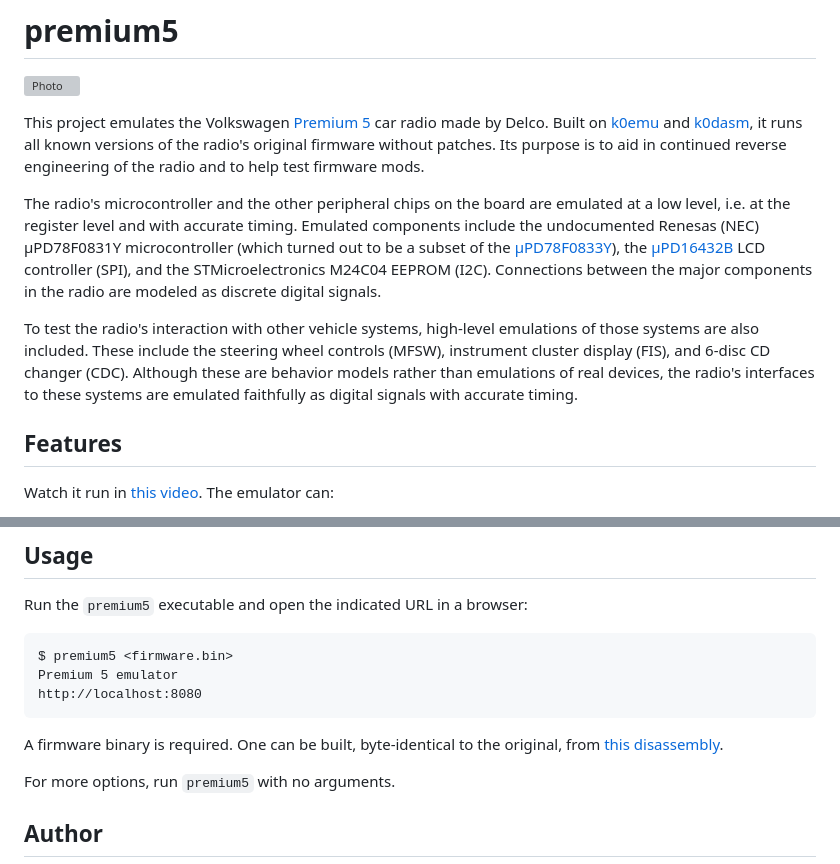
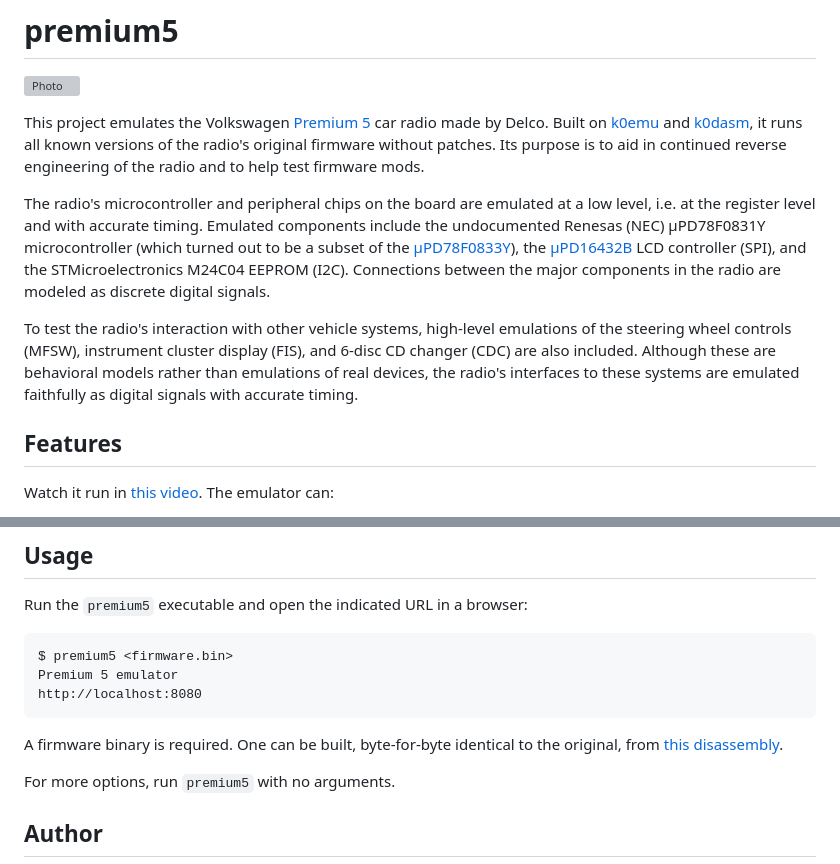
Before and after one commit to mnaberez/premium5, a Markdown page: README.md, 2 parts joined by grey strips. Drawn GitHub-style; grey boxes are pictures that could not be loaded.

Commit message:
Small tweaks and corrections in the readme

````diff
--- a/README.md
+++ b/README.md
@@ -4,9 +4,9 @@
 
 This project emulates the Volkswagen [Premium 5](https://github.com/mnaberez/vwradio/tree/main/reverse_engineering/delco/vw_premium_5) car radio made by Delco.  Built on [k0emu](https://github.com/mnaberez/k0emu) and [k0dasm](https://github.com/mnaberez/k0dasm), it runs all known versions of the radio's original firmware without patches.  Its purpose is to aid in continued reverse engineering of the radio and to help test firmware mods.
 
-The radio's microcontroller and the other peripheral chips on the board are emulated at a low level, i.e. at the register level and with accurate timing.  Emulated components include the undocumented Renesas (NEC) µPD78F0831Y microcontroller (which turned out to be a subset of the [µPD78F0833Y](https://web.archive.org/web/20180328161019if_/https://www.renesas.com/en-us/doc/DocumentServer/021/U13892EJ2V0UM00.pdf)), the [µPD16432B](https://web.archive.org/web/20160611101704if_/http://archive.6502.org/datasheets/nec_upd16432b_2000_dec.pdf) LCD controller (SPI), and the STMicroelectronics M24C04 EEPROM (I2C).  Connections between the major components in the radio are modeled as discrete digital signals.
+The radio's microcontroller and peripheral chips on the board are emulated at a low level, i.e. at the register level and with accurate timing.  Emulated components include the undocumented Renesas (NEC) µPD78F0831Y microcontroller (which turned out to be a subset of the [µPD78F0833Y](https://web.archive.org/web/20180328161019if_/https://www.renesas.com/en-us/doc/DocumentServer/021/U13892EJ2V0UM00.pdf)), the [µPD16432B](https://web.archive.org/web/20160611101704if_/http://archive.6502.org/datasheets/nec_upd16432b_2000_dec.pdf) LCD controller (SPI), and the STMicroelectronics M24C04 EEPROM (I2C).  Connections between the major components in the radio are modeled as discrete digital signals.
 
-To test the radio's interaction with other vehicle systems, high-level emulations of those systems are also included.  These include the steering wheel controls (MFSW), instrument cluster display (FIS), and 6-disc CD changer (CDC).  Although these are behavior models rather than emulations of real devices, the radio's interfaces to these systems are emulated faithfully as digital signals with accurate timing.
+To test the radio's interaction with other vehicle systems, high-level emulations of the steering wheel controls (MFSW), instrument cluster display (FIS), and 6-disc CD changer (CDC) are also included.  Although these are behavioral models rather than emulations of real devices, the radio's interfaces to these systems are emulated faithfully as digital signals with accurate timing.
 
 ## Features
 
@@ -31,11 +31,13 @@ The emulator consists of a backend written in Python and a web-based frontend.
 
 Run the `premium5` executable and open the indicated URL in a browser:
 
-    $ premium5 <firmware.bin>
-    Premium 5 emulator
-    http://localhost:8080
+```
+$ premium5 <firmware.bin>
+Premium 5 emulator
+http://localhost:8080
+```
 
-A firmware binary is required.  One can be built, byte-identical to the original, from [this disassembly](https://github.com/mnaberez/vwradio/tree/main/reverse_engineering/delco/vw_premium_5/disasm).
+A firmware binary is required.  One can be built, byte-for-byte identical to the original, from [this disassembly](https://github.com/mnaberez/vwradio/tree/main/reverse_engineering/delco/vw_premium_5/disasm).
 
 For more options, run `premium5` with no arguments.
 
````
